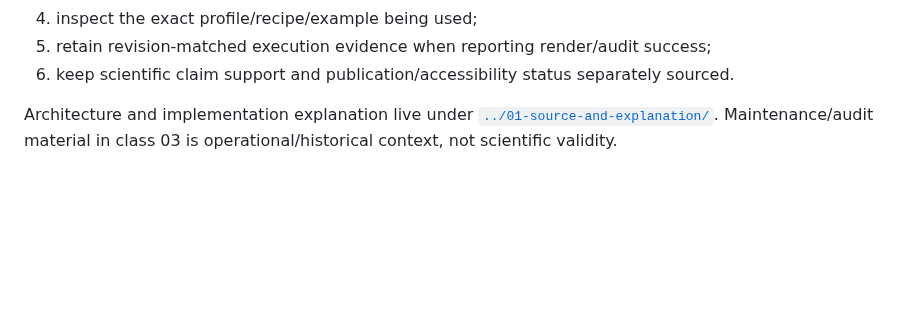
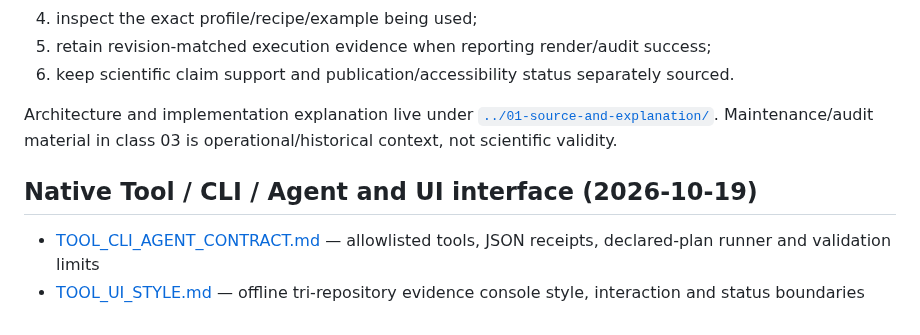
Before and after one commit to lostlight530/sci-render-kit, a Markdown page: docs/02-examples-and-contracts/README.md, the part around the change. GitHub-like rendering; blank space fills up the shorter version.

Commit message:
integrate Tool/CLI/agent and offline UI in current repository authority

```diff
--- a/docs/02-examples-and-contracts/README.md
+++ b/docs/02-examples-and-contracts/README.md
@@ -104,3 +104,8 @@ For a new figure/communication integration:
 6. keep scientific claim support and publication/accessibility status separately sourced.
 
 Architecture and implementation explanation live under [`../01-source-and-explanation/`](../01-source-and-explanation/). Maintenance/audit material in class 03 is operational/historical context, not scientific validity.
+
+## Native Tool / CLI / Agent and UI interface (2026-10-19)
+
+- [TOOL_CLI_AGENT_CONTRACT.md](TOOL_CLI_AGENT_CONTRACT.md) — allowlisted tools, JSON receipts, declared-plan runner and validation limits
+- [TOOL_UI_STYLE.md](TOOL_UI_STYLE.md) — offline tri-repository evidence console style, interaction and status boundaries
```
